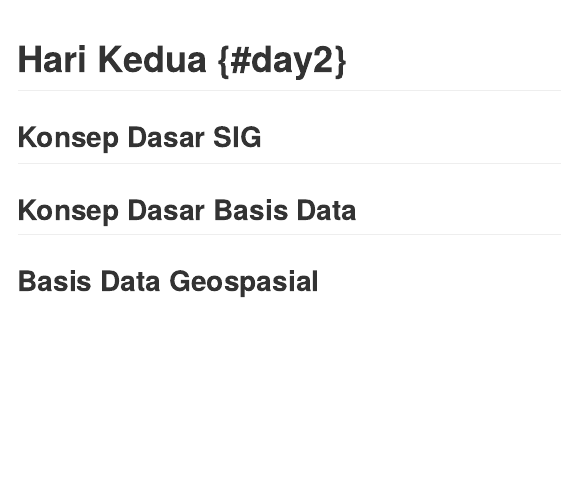
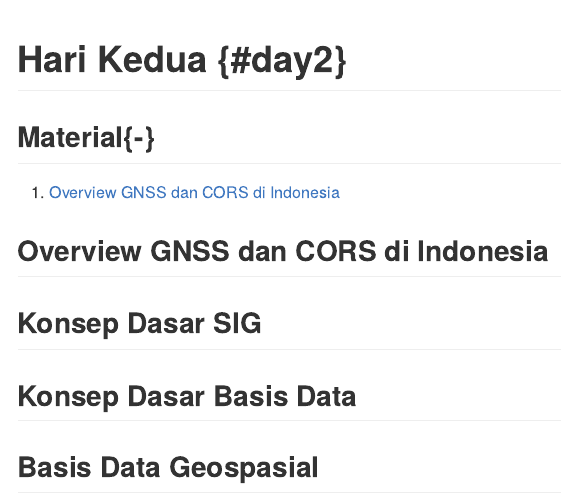
Before and after one commit to firmanhadi/training-for-gis-analyses, an R Markdown document (02-Day-2.Rmd): the page in a window 1100 px wide, from its top. The pictures show the output file docs/02-Day-2.md that the author committed with the source, drawn offline in the style of GitHub.

Commit message:
update day2

```diff
--- a/02-Day-2.Rmd
+++ b/02-Day-2.Rmd
@@ -1,4 +1,10 @@
 # Hari Kedua {#day2}
+
+## Material{-}
+
+1. [Overview GNSS dan CORS di Indonesia](https://github.com/firmanhadi/training-for-gis-analyses/blob/master/PDF/Day2/GNSS_CORS_ID.pdf)
+
+## Overview GNSS dan CORS di Indonesia
 
 ## Konsep Dasar SIG
 
```
Also changed, not shown: docs/02-Day-2.md, docs/search_index.json, 8 other files.
